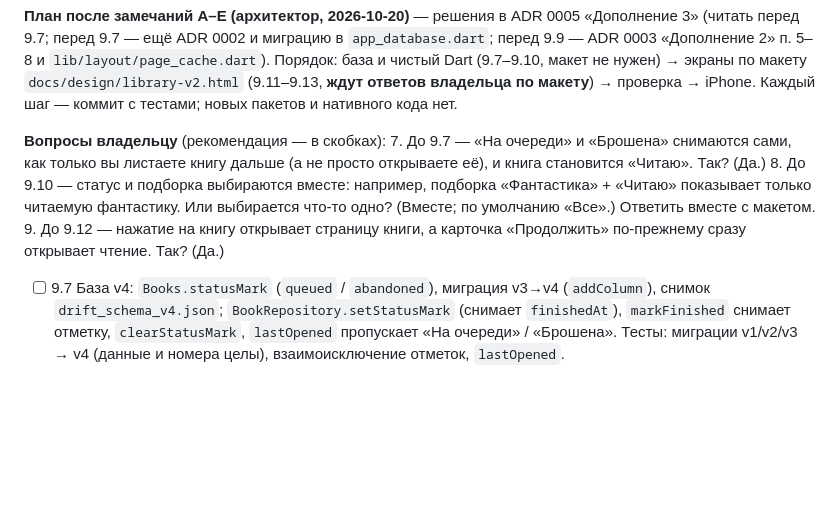
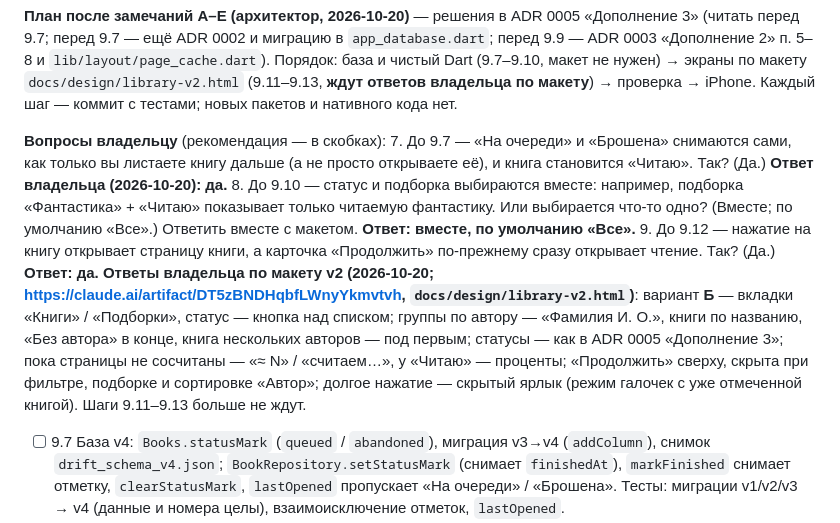
Before and after one commit to TonyVinsenty/book_app, a Markdown page: docs/ROADMAP.md, the part around one of its changes. Rendered like a GitHub page; blank space fills up the shorter version.

Commit message:
Roadmap: owner answers on library mockup v2 and stage 9 questions
Co-Authored-By: Claude Opus 5.5 <noreply@anthropic.com>

```diff
--- a/docs/ROADMAP.md
+++ b/docs/ROADMAP.md
@@ -160,9 +160,10 @@
 **План после замечаний А–Е (архитектор, 2026-10-20)** — решения в ADR 0005 «Дополнение 3» (читать перед 9.7; перед 9.7 — ещё ADR 0002 и миграцию в `app_database.dart`; перед 9.9 — ADR 0003 «Дополнение 2» п. 5–8 и `lib/layout/page_cache.dart`). Порядок: база и чистый Dart (9.7–9.10, макет не нужен) → экраны по макету `docs/design/library-v2.html` (9.11–9.13, **ждут ответов владельца по макету**) → проверка → iPhone. Каждый шаг — коммит с тестами; новых пакетов и нативного кода нет.
 
 **Вопросы владельцу** (рекомендация — в скобках):
-7. До 9.7 — «На очереди» и «Брошена» снимаются сами, как только вы листаете книгу дальше (а не просто открываете её), и книга становится «Читаю». Так? (Да.)
-8. До 9.10 — статус и подборка выбираются вместе: например, подборка «Фантастика» + «Читаю» показывает только читаемую фантастику. Или выбирается что-то одно? (Вместе; по умолчанию «Все».) Ответить вместе с макетом.
-9. До 9.12 — нажатие на книгу открывает страницу книги, а карточка «Продолжить» по-прежнему сразу открывает чтение. Так? (Да.)
+7. До 9.7 — «На очереди» и «Брошена» снимаются сами, как только вы листаете книгу дальше (а не просто открываете её), и книга становится «Читаю». Так? (Да.) **Ответ владельца (2026-10-20): да.**
+8. До 9.10 — статус и подборка выбираются вместе: например, подборка «Фантастика» + «Читаю» показывает только читаемую фантастику. Или выбирается что-то одно? (Вместе; по умолчанию «Все».) Ответить вместе с макетом. **Ответ: вместе, по умолчанию «Все».**
+9. До 9.12 — нажатие на книгу открывает страницу книги, а карточка «Продолжить» по-прежнему сразу открывает чтение. Так? (Да.) **Ответ: да.**
+**Ответы владельца по макету v2 (2026-10-20; https://claude.ai/artifact/DT5zBNDHqbfLWnyYkmvtvh, `docs/design/library-v2.html`)**: вариант **Б** — вкладки «Книги» / «Подборки», статус — кнопка над списком; группы по автору — «Фамилия И. О.», книги по названию, «Без автора» в конце, книга нескольких авторов — под первым; статусы — как в ADR 0005 «Дополнение 3»; пока страницы не сосчитаны — «≈ N» / «считаем…», у «Читаю» — проценты; «Продолжить» сверху, скрыта при фильтре, подборке и сортировке «Автор»; долгое нажатие — скрытый ярлык (режим галочек с уже отмеченной книгой). Шаги 9.11–9.13 больше не ждут.
 
 - [ ] 9.7 База v4: `Books.statusMark` (`queued` / `abandoned`), миграция v3→v4 (`addColumn`), снимок `drift_schema_v4.json`; `BookRepository.setStatusMark` (снимает `finishedAt`), `markFinished` снимает отметку, `clearStatusMark`, `lastOpened` пропускает «На очереди» / «Брошена». Тесты: миграции v1/v2/v3 → v4 (данные и номера целы), взаимоисключение отметок, `lastOpened`.
 - [ ] 9.8 Статусы и группы (чистый Dart, `lib/data/library_view.dart`): `BookStatus` + `statusOf`, «Продолжить» = последняя открытая со статусом «Читаю», `authorKeyOf` (фамилия + первая буква имени, первый автор), `BookGroup` и `LibraryView.groups` (одна группа без заголовка при других сортировках; «Без автора» — последней), прогресс-сортировка без изменений. Табличные тесты: статусы на всех сочетаниях полей, разные написания одного автора, однофамильцы, соавторы, без автора, «Ё».
```
Also changed, not shown: other parts of docs/ROADMAP.md (+1 -1 lines).
